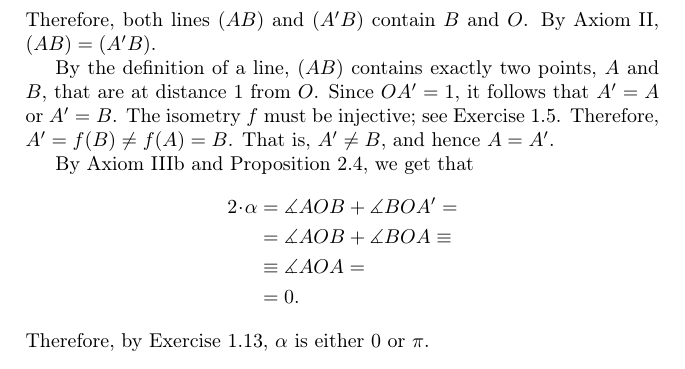
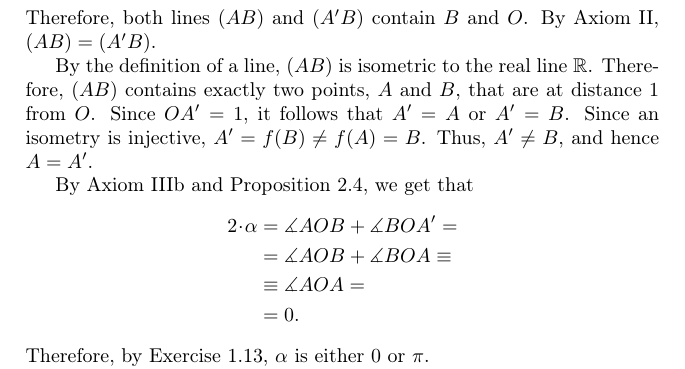
Before and after one commit to anton-petrunin/birkhoff, a LaTeX book (all-lectures.tex, which reads axioms.tex): part of page 21 of 195, cut so that both start at the same text. Compiled offline with pdfLaTeX.

Commit message:
isometry is injective

```diff
--- a/axioms.tex
+++ b/axioms.tex
@@ -227,13 +227,11 @@ Then
 Therefore, both lines $(AB)$ and $(A'B)$ contain $B$ and~$O$.
 By Axiom~\ref{def:birkhoff-axioms:1}, $(AB)=(A'B)$.
 
-By the definition of a line,
-$(AB)$ contains exactly two points, $A$ and $B$, that are at distance $1$ from~$O$.
+By the definition of a line, $(AB)$ is isometric to the real line $\mathbb{R}$.
+Therefore, $(AB)$ contains exactly two points, $A$ and $B$, that are at distance $1$ from~$O$.
 Since $OA' = 1$, it follows that $A' = A$ or $A' = B$.
-The isometry $f$ must be injective; see Exercise~\ref{ex:dist-preserv=>injective}.
-Therefore, $A' = f(B) \ne f(A) = B$.
-That is, $A' \ne B$, and hence $A = A'$.
-
+Since an isometry is injective, $A' = f(B) \ne f(A) = B$.
+Thus, $A' \ne B$, and hence $A = A'$.
 
 By Axiom~\ref{def:birkhoff-axioms:2b} and Proposition~\ref{lem:AOA=0}, we get that
 \begin{align*}
```
